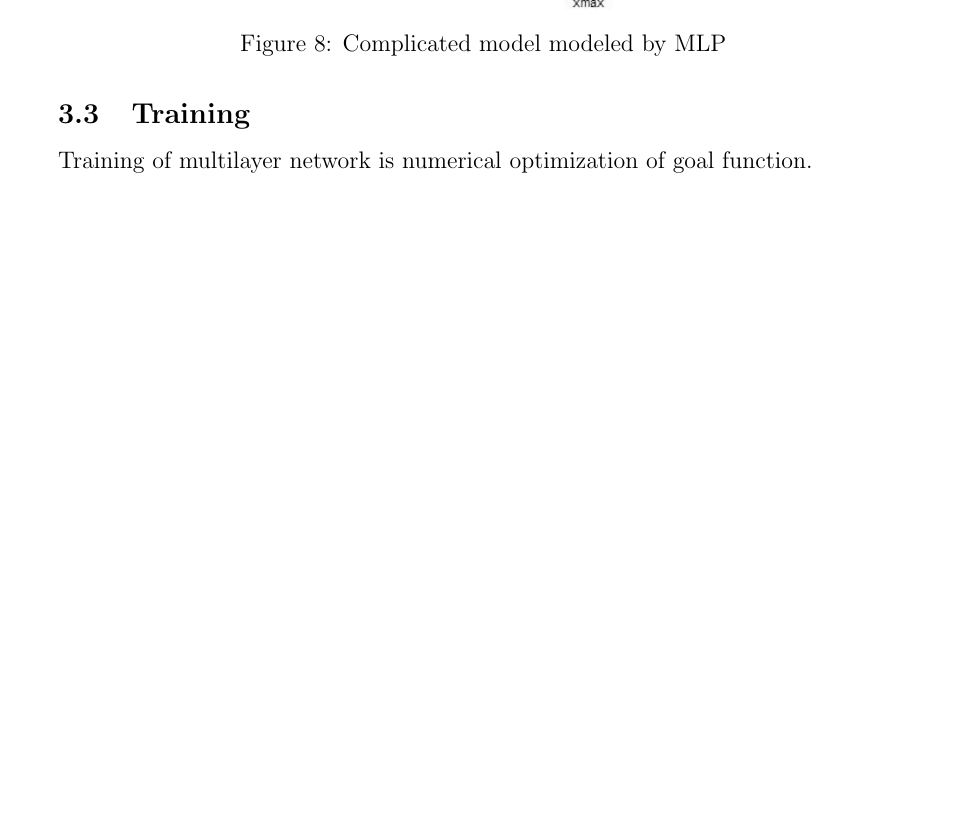
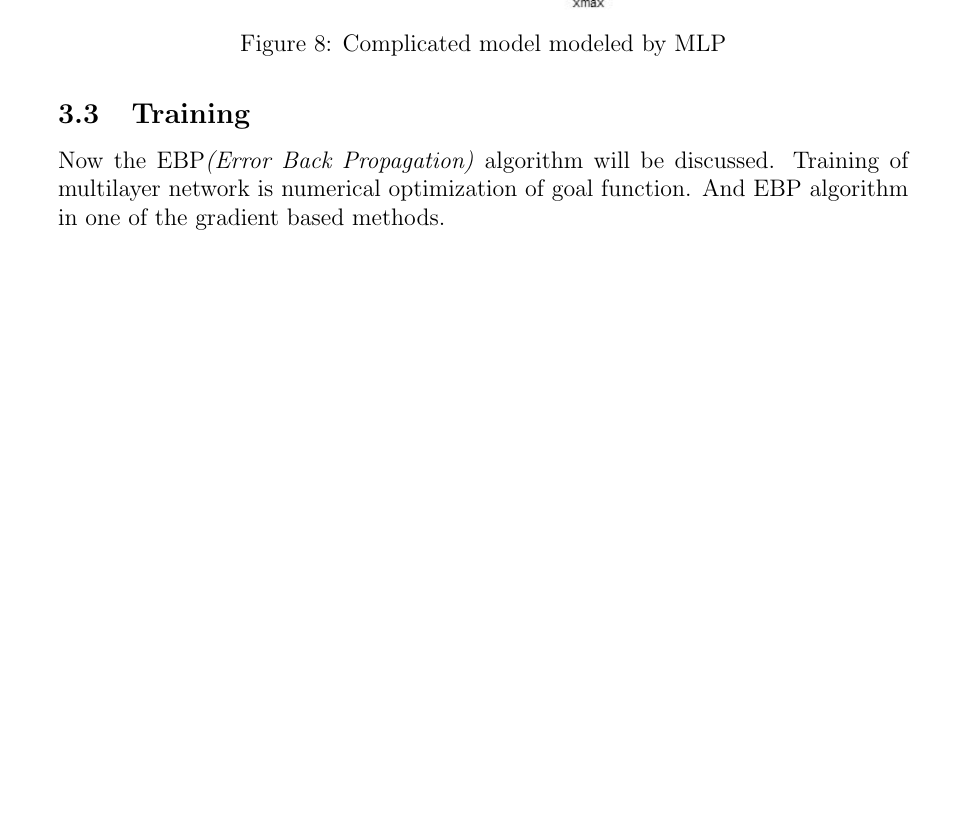
Before and after one commit to gabr/kisem_mlp, a LaTeX document (MLP.tex, which reads Sections/network.tex): part of page 9 of 9, cut so that both start at the same text, the shorter picture padded with empty space. Compiled offline with pdfLaTeX.

Commit message:
Short introduction to EBP

```diff
--- a/Sections/network.tex
+++ b/Sections/network.tex
@@ -77,4 +77,6 @@ Graph of such network (\hyperref[fig:BridgeGraph]{figure \ref{fig:BridgeGraph}})
 \subsection{Training}
 \label{sec:Training}
 
+Now the EBP\textit{(Error Back Propagation)} algorithm will be discussed.
 Training of multilayer network is numerical optimization of goal function.
+And EBP algorithm in one of the gradient based methods.
```
Also changed, not shown: MLP.pdf.
